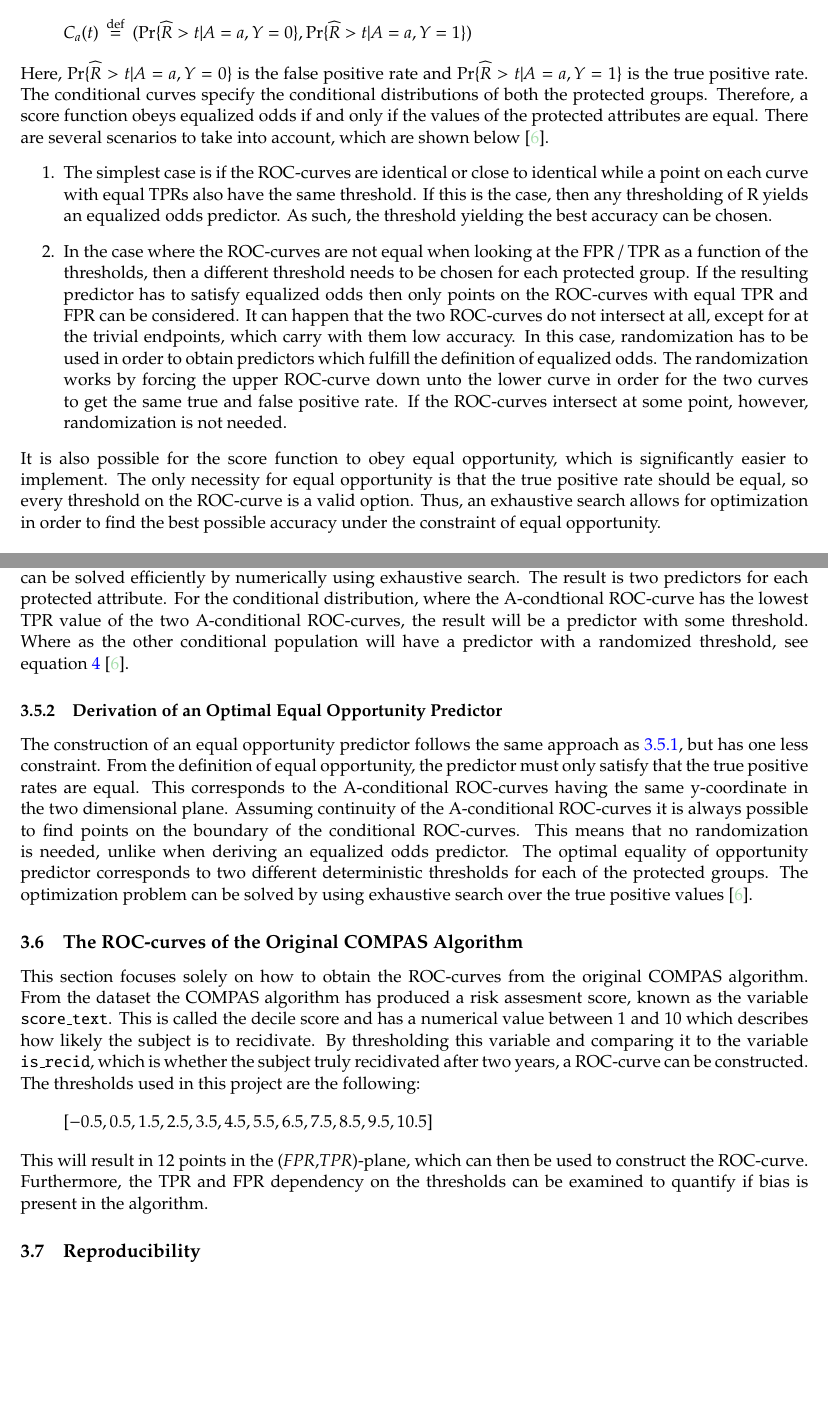
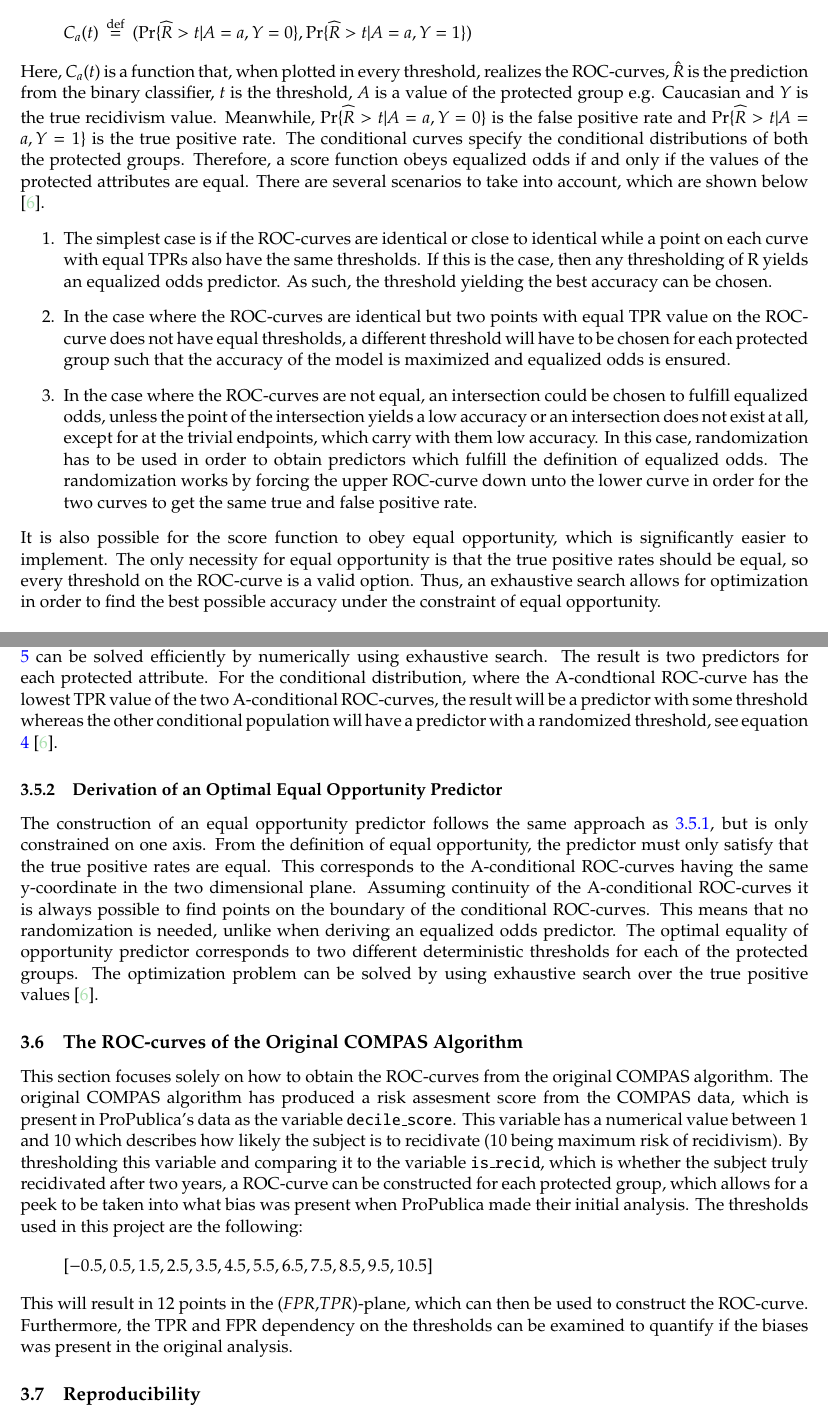
Before and after one commit to oskarwiese/fagprojekt, a LaTeX paper (report/Report.tex): two parts of pages 24 and 26 of 53, joined at a grey line, cut so that both start at the same text, the shorter picture padded with empty space. Compiled offline with pdfLaTeX; a missing bibliography style is replaced by a similar one.

Commit message:
rettet op til diskussion

```diff
--- a/report/Report.tex
+++ b/report/Report.tex
@@ -485,12 +485,13 @@
 	\begin{equation*}\label{key}
 	C_{a}(t) \stackrel{\text { def }}{=}(\operatorname{Pr}\{\widehat{R}>t | A=a, Y=0\}, \operatorname{Pr}\{\widehat{R}>t | A=a, Y=1\})
 	\end{equation*}
-	Here, $ \operatorname{Pr}\{\widehat{R}>t | A=a, Y=0\} $ is the false positive rate and $ \operatorname{Pr}\{\widehat{R}>t | A=a, Y=1\} $ is the true positive rate. The conditional curves specify the conditional distributions of both the protected groups. Therefore, a score function obeys equalized odds if and only if the values of the protected attributes are equal. There are several scenarios to take into account, which are shown below \cite{equal_of_oppor}.
+	Here, $C_{a}(t)$ is a function that, when plotted in every threshold, realizes the ROC-curves, $\hat{R}$ is the prediction from the binary classifier, $t$ is the threshold, $A$ is a value of the protected group e.g. Caucasian and $Y$ is the true recidivism value. Meanwhile, $\operatorname{Pr}\{\widehat{R}>t | A=a, Y=0\}$ is the false positive rate and $\operatorname{Pr}\{\widehat{R}>t | A=a, Y=1\}$ is the true positive rate. The conditional curves specify the conditional distributions of both the protected groups. Therefore, a score function obeys equalized odds if and only if the values of the protected attributes are equal. There are several scenarios to take into account, which are shown below \cite{equal_of_oppor}.
 	\begin{enumerate}
-		\item The simplest case is if the ROC-curves are identical or close to identical while a point on each curve with equal TPRs also have the same threshold. If this is the case, then any thresholding of R yields an equalized odds predictor. As such, the threshold yielding the best accuracy can be chosen.
-		\item In the case where the ROC-curves are not equal when looking at the FPR / TPR as a function of the thresholds, then a different threshold needs to be chosen for each protected group. If the resulting predictor has to satisfy equalized odds then only points on the ROC-curves with equal TPR and FPR can be considered. It can happen that the two ROC-curves do not intersect at all, except for at the trivial endpoints, which carry with them low accuracy. In this case, randomization has to be used in order to obtain predictors which fulfill the definition of equalized odds. The randomization works by forcing the upper ROC-curve down unto the lower curve in order for the two curves to get the same true and false positive rate. If the ROC-curves intersect at some point, however, randomization is not needed.
+		\item The simplest case is if the ROC-curves are identical or close to identical while a point on each curve with equal TPRs also have the same thresholds. If this is the case, then any thresholding of R yields an equalized odds predictor. As such, the threshold yielding the best accuracy can be chosen.
+		\item In the case where the ROC-curves are identical but two points with equal TPR value on the ROC-curve does not have equal thresholds, a different threshold will have to be chosen for each protected group such that the accuracy of the model is maximized and equalized odds is ensured.
+		\item In the case where the ROC-curves are not equal, an intersection could be chosen to fulfill equalized odds, unless the point of the intersection yields a low accuracy or an intersection does not exist at all, except for at the trivial endpoints, which carry with them low accuracy. In this case, randomization has to be used in order to obtain predictors which fulfill the definition of equalized odds. The randomization works by forcing the upper ROC-curve down unto the lower curve in order for the two curves to get the same true and false positive rate.
 	\end{enumerate}
-	It is also possible for the score function to obey equal opportunity, which is significantly easier to implement. The only necessity for equal opportunity is that the true positive rate should be equal, so every threshold on the ROC-curve is a valid option. Thus, an exhaustive search allows for optimization in order to find the best possible accuracy under the constraint of equal opportunity.
+	It is also possible for the score function to obey equal opportunity, which is significantly easier to implement. The only necessity for equal opportunity is that the true positive rates should be equal, so every threshold on the ROC-curve is a valid option. Thus, an exhaustive search allows for optimization in order to find the best possible accuracy under the constraint of equal opportunity.
 
 	\subsubsection{Derivation of an Optimal Equalized Odds Predictor} \label{optimalboi}
 	A convex hull for the conditional ROC-curves is defined as,
@@ -516,17 +517,17 @@
 	\begin{equation}\label{optim_thresh}
-	\min _{\forall a: \gamma \in D_{a}} \gamma_{0} \ell(1,0)+\left(1-\gamma_{1}\right) \ell(0,1)
+	\min _{\forall a: \gamma \in D_{a}} \gamma_{0} \ell(1,0)+\left(1-\gamma_{1}\right) \ell(0,1),
 	\end{equation}
 	Assuming without loss of generality $ \ell (0,0) = \ell(1,1)=0 $.
-	The optimization problem stated in equation \ref{optim_thresh} can be solved efficiently by numerically using exhaustive search. The result is two predictors for each protected attribute. For the conditional distribution, where the A-condtional ROC-curve has the lowest TPR value of the two A-conditional ROC-curves, the result will be a predictor with some threshold. Where as the other conditional population will have a predictor with a randomized threshold, see equation \ref{odds_pred} \cite{equal_of_oppor}.
+	The optimization problem stated in equation \ref{optim_thresh} can be solved efficiently by numerically using exhaustive search. The result is two predictors for each protected attribute. For the conditional distribution, where the A-condtional ROC-curve has the lowest TPR value of the two A-conditional ROC-curves, the result will be a predictor with some threshold whereas the other conditional population will have a predictor with a randomized threshold, see equation \ref{odds_pred} \cite{equal_of_oppor}.
 	\subsubsection{Derivation of an Optimal Equal Opportunity Predictor}\label{optimalboi equal_oppor}
 
-	The construction of an equal opportunity predictor follows the same approach as \ref{optimalboi}, but has one less constraint. From the definition of equal opportunity, the predictor must only satisfy that the true positive rates are equal. This corresponds to the A-conditional ROC-curves having the same y-coordinate in the two dimensional plane. Assuming continuity of the A-conditional ROC-curves it is always possible to find points on the boundary of the conditional ROC-curves. This means that no randomization is needed, unlike when deriving an equalized odds predictor. The optimal equality of opportunity predictor corresponds to two different deterministic thresholds for each of the protected groups. The optimization problem can be solved by using exhaustive search over the true positive values \cite{equal_of_oppor}.
+	The construction of an equal opportunity predictor follows the same approach as \ref{optimalboi}, but is only constrained on one axis. From the definition of equal opportunity, the predictor must only satisfy that the true positive rates are equal. This corresponds to the A-conditional ROC-curves having the same y-coordinate in the two dimensional plane. Assuming continuity of the A-conditional ROC-curves it is always possible to find points on the boundary of the conditional ROC-curves. This means that no randomization is needed, unlike when deriving an equalized odds predictor. The optimal equality of opportunity predictor corresponds to two different deterministic thresholds for each of the protected groups. The optimization problem can be solved by using exhaustive search over the true positive values \cite{equal_of_oppor}.
 
 	\subsection{The ROC-curves of the Original COMPAS Algorithm}
 
-	This section focuses solely on how to obtain the ROC-curves from the original COMPAS algorithm. From the dataset the COMPAS algorithm has produced a risk assesment score, known as the variable \texttt{score\_text}. This is called the decile score and has a numerical value between 1 and 10 which describes how likely the subject is to recidivate. By thresholding this variable and comparing it to the variable \texttt{is\_recid}, which is whether the subject truly recidivated after two years, a ROC-curve can be constructed. The thresholds used in this project are the following:
+	This section focuses solely on how to obtain the ROC-curves from the original COMPAS algorithm. The original COMPAS algorithm has produced a risk assesment score from the COMPAS data, which is present in ProPublica's data as the variable \texttt{decile\_score}. This variable has a numerical value between 1 and 10 which describes how likely the subject is to recidivate (10 being maximum risk of recidivism). By thresholding this variable and comparing it to the variable \texttt{is\_recid}, which is whether the subject truly recidivated after two years, a ROC-curve can be constructed for each protected group, which allows for a peek to be taken into what bias was present when ProPublica made their initial analysis. The thresholds used in this project are the following:
 	\[ [-0.5,  0.5,  1.5, 2.5,  3.5,  4.5, 5.5,  6.5,  7.5,  8.5,  9.5, 10.5] \]
-	This will result in 12 points in the $ (FPR,TPR) $-plane, which can then be used to construct the ROC-curve. Furthermore, the TPR and FPR dependency on the thresholds can be examined to quantify if bias is present in the algorithm.
+	This will result in 12 points in the $ (FPR,TPR) $-plane, which can then be used to construct the ROC-curve. Furthermore, the TPR and FPR dependency on the thresholds can be examined to quantify if the biases was present in the original analysis.
 
 
 	\subsection{Reproducibility}\label{repro}
```
Also changed, not shown: report/Report.tex (15 more changed lines).
